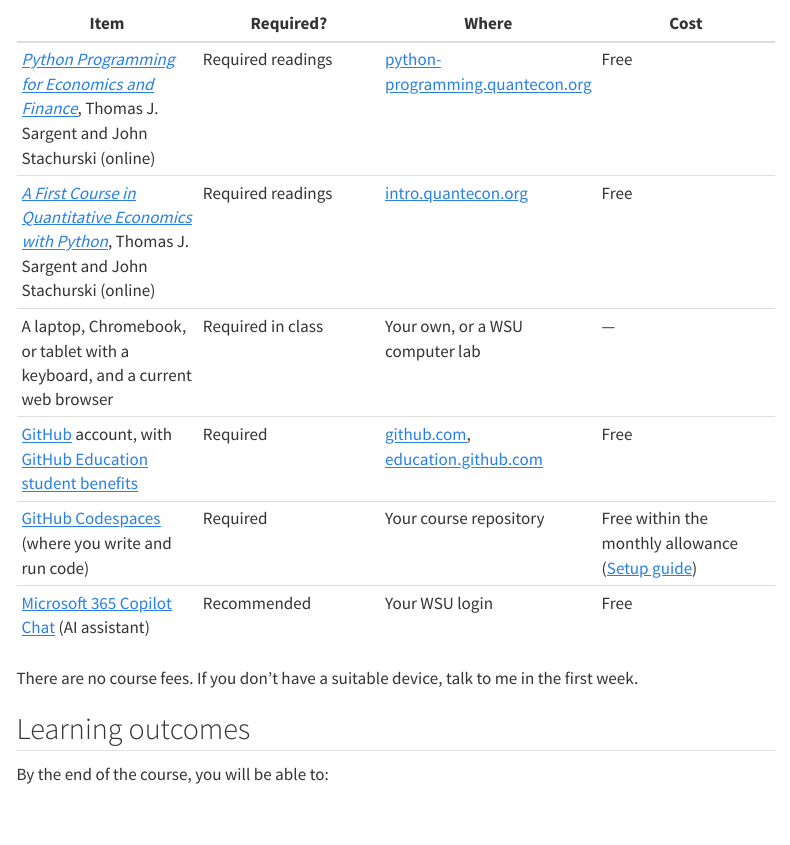
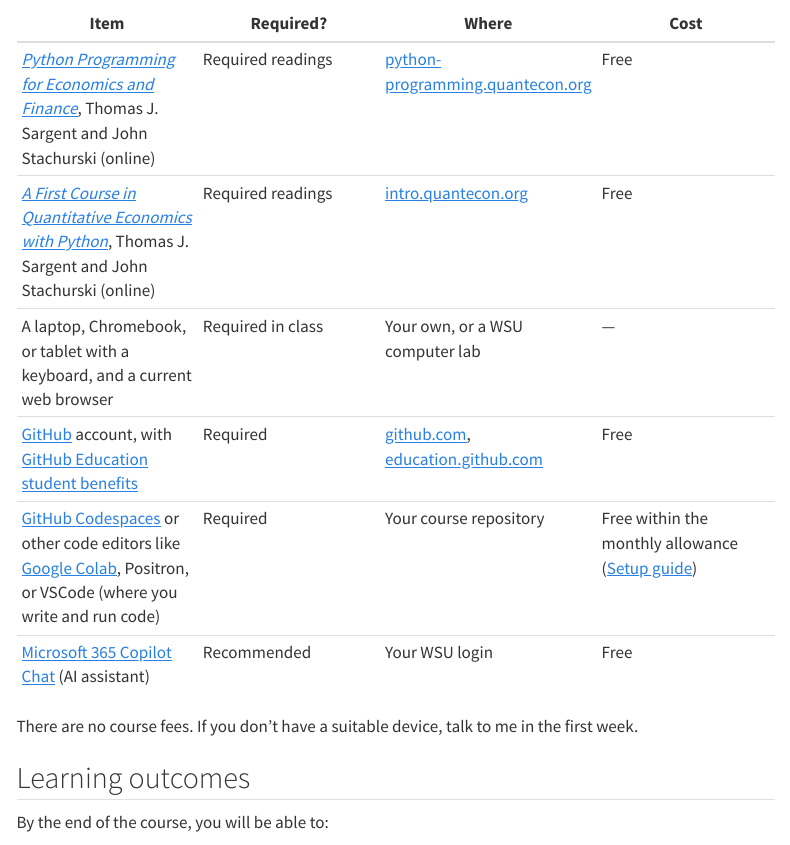
Before and after one commit to WSU-EconS431/site, a Quarto document (syllabus.qmd): the page in a window 1100 px wide, from 1470 px down. Rendered offline with R 4.5, knitr and Pandoc in place of Quarto, with nearby package versions; menus at the side of the page are left out.

Commit message:
Changes to week 1

```diff
--- a/syllabus.qmd
+++ b/syllabus.qmd
@@ -51,7 +51,7 @@
 | [*A First Course in Quantitative Economics with Python*](https://intro.quantecon.org), Thomas J. Sargent and John Stachurski (online) | Required readings | [intro.quantecon.org](https://intro.quantecon.org) | Free |
 | A laptop, Chromebook, or tablet with a keyboard, and a current web browser | Required in class | Your own, or a WSU computer lab | — |
 | [GitHub](https://github.com) account, with [GitHub Education student benefits](https://education.github.com) | Required | [github.com](https://github.com), [education.github.com](https://education.github.com) | Free |
-| [GitHub Codespaces](https://github.com/features/codespaces) (where you write and run code) | Required | Your course repository | Free within the monthly allowance ([Setup guide](https://wsu-econs431.github.io/site/setup.html)) |
+| [GitHub Codespaces](https://github.com/features/codespaces) or other code editors like [Google Colab](https://colab.research.google.com/), Positron, or VSCode (where you write and run code) | Required | Your course repository | Free within the monthly allowance ([Setup guide](https://wsu-econs431.github.io/site/setup.html)) |
 | [Microsoft 365 Copilot Chat](https://its.wsu.edu/2026/08/03/copilot-chat-at-wsu-new-guide-to-help-you-get-started/) (AI assistant) | Recommended | Your WSU login | Free |
 
 There are no course fees. If you don't have a suitable device, talk to me in the first week.
```
Also changed, not shown: .devcontainer/devcontainer.json (added), 1 other file.
